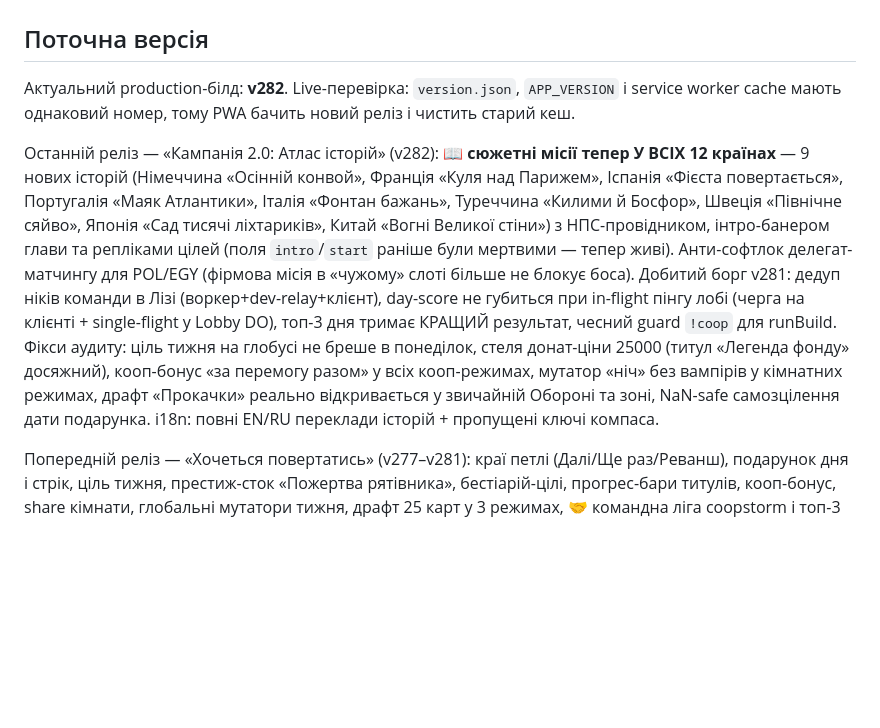
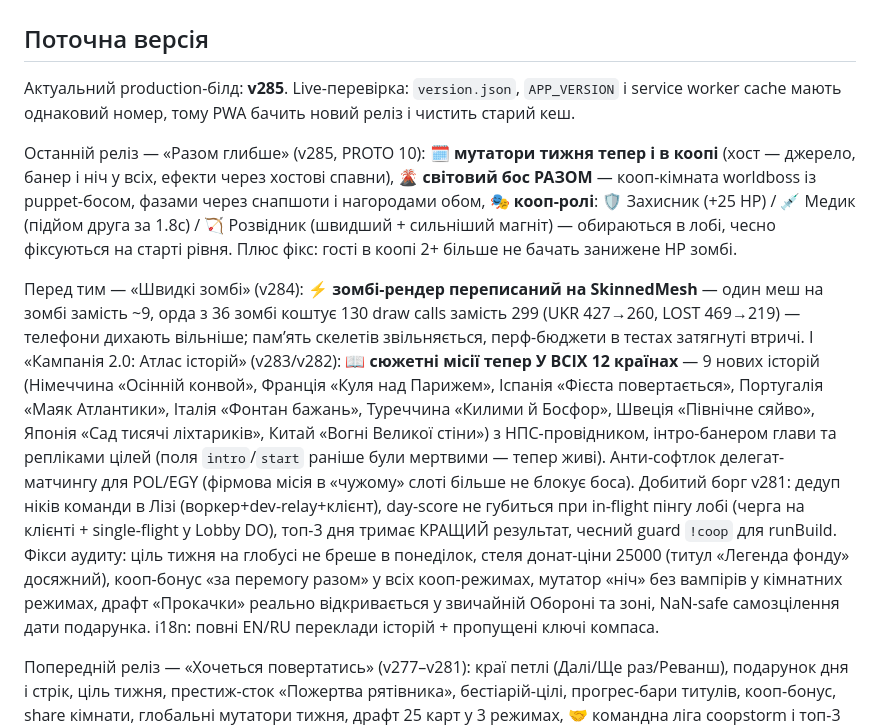
Before and after one commit to slonce70/zombie-world-rescue, a Markdown page: README.md, the part around the change. GitHub-like rendering; blank space fills up the shorter version.

Commit message:
docs: README — релізи v284 «Швидкі зомбі» (SkinnedMesh) і v285 «Разом глибше» (PROTO 10)

```diff
--- a/README.md
+++ b/README.md
@@ -12,9 +12,11 @@
 
 ## Поточна версія
 
-Актуальний production-білд: **v282**. Live-перевірка: `version.json`, `APP_VERSION` і service worker cache мають однаковий номер, тому PWA бачить новий реліз і чистить старий кеш.
+Актуальний production-білд: **v285**. Live-перевірка: `version.json`, `APP_VERSION` і service worker cache мають однаковий номер, тому PWA бачить новий реліз і чистить старий кеш.
 
-Останній реліз — «Кампанія 2.0: Атлас історій» (v282): 📖 **сюжетні місії тепер У ВСІХ 12 країнах** — 9 нових історій (Німеччина «Осінній конвой», Франція «Куля над Парижем», Іспанія «Фієста повертається», Португалія «Маяк Атлантики», Італія «Фонтан бажань», Туреччина «Килими й Босфор», Швеція «Північне сяйво», Японія «Сад тисячі ліхтариків», Китай «Вогні Великої стіни») з НПС-провідником, інтро-банером глави та репліками цілей (поля `intro`/`start` раніше були мертвими — тепер живі). Анти-софтлок делегат-матчингу для POL/EGY (фірмова місія в «чужому» слоті більше не блокує боса). Добитий борг v281: дедуп ніків команди в Лізі (воркер+dev-relay+клієнт), day-score не губиться при in-flight пінгу лобі (черга на клієнті + single-flight у Lobby DO), топ-3 дня тримає КРАЩИЙ результат, чесний guard `!coop` для runBuild. Фікси аудиту: ціль тижня на глобусі не бреше в понеділок, стеля донат-ціни 25000 (титул «Легенда фонду» досяжний), кооп-бонус «за перемогу разом» у всіх кооп-режимах, мутатор «ніч» без вампірів у кімнатних режимах, драфт «Прокачки» реально відкривається у звичайній Обороні та зоні, NaN-safe самозцілення дати подарунка. i18n: повні EN/RU переклади історій + пропущені ключі компаса.
+Останній реліз — «Разом глибше» (v285, PROTO 10): 🗓️ **мутатори тижня тепер і в коопі** (хост — джерело, банер і ніч у всіх, ефекти через хостові спавни), 🌋 **світовий бос РАЗОМ** — кооп-кімната worldboss із puppet-босом, фазами через снапшоти і нагородами обом, 🎭 **кооп-ролі**: 🛡️ Захисник (+25 HP) / 💉 Медик (підйом друга за 1.8с) / 🏹 Розвідник (швидший + сильніший магніт) — обираються в лобі, чесно фіксуються на старті рівня. Плюс фікс: гості в коопі 2+ більше не бачать занижене HP зомбі.
+
+Перед тим — «Швидкі зомбі» (v284): ⚡ **зомбі-рендер переписаний на SkinnedMesh** — один меш на зомбі замість ~9, орда з 36 зомбі коштує 130 draw calls замість 299 (UKR 427→260, LOST 469→219) — телефони дихають вільніше; памʼять скелетів звільняється, перф-бюджети в тестах затягнуті втричі. І «Кампанія 2.0: Атлас історій» (v283/v282): 📖 **сюжетні місії тепер У ВСІХ 12 країнах** — 9 нових історій (Німеччина «Осінній конвой», Франція «Куля над Парижем», Іспанія «Фієста повертається», Португалія «Маяк Атлантики», Італія «Фонтан бажань», Туреччина «Килими й Босфор», Швеція «Північне сяйво», Японія «Сад тисячі ліхтариків», Китай «Вогні Великої стіни») з НПС-провідником, інтро-банером глави та репліками цілей (поля `intro`/`start` раніше були мертвими — тепер живі). Анти-софтлок делегат-матчингу для POL/EGY (фірмова місія в «чужому» слоті більше не блокує боса). Добитий борг v281: дедуп ніків команди в Лізі (воркер+dev-relay+клієнт), day-score не губиться при in-flight пінгу лобі (черга на клієнті + single-flight у Lobby DO), топ-3 дня тримає КРАЩИЙ результат, чесний guard `!coop` для runBuild. Фікси аудиту: ціль тижня на глобусі не бреше в понеділок, стеля донат-ціни 25000 (титул «Легенда фонду» досяжний), кооп-бонус «за перемогу разом» у всіх кооп-режимах, мутатор «ніч» без вампірів у кімнатних режимах, драфт «Прокачки» реально відкривається у звичайній Обороні та зоні, NaN-safe самозцілення дати подарунка. i18n: повні EN/RU переклади історій + пропущені ключі компаса.
 
 Попередній реліз — «Хочеться повертатись» (v277–v281): краї петлі (Далі/Ще раз/Реванш), подарунок дня і стрік, ціль тижня, престиж-сток «Пожертва рятівника», бестіарій-цілі, прогрес-бари титулів, кооп-бонус, share кімнати, глобальні мутатори тижня, драфт 25 карт у 3 режимах, 🤝 командна ліга coopstorm і топ-3 дня в лобі.
 
```
